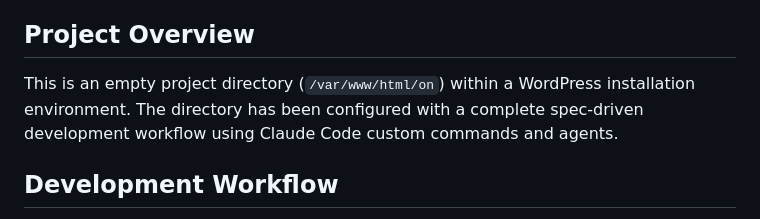
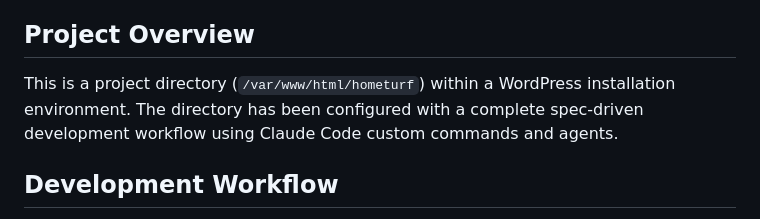
Before and after one commit to jopolko/hometurf, a Markdown page: CLAUDE.md, the part around the change. Rendered like a GitHub page.

Commit message:
Change project directory from '/on' to '/hometurf'
Updated project directory path in CLAUDE.md.

```diff
--- a/CLAUDE.md
+++ b/CLAUDE.md
@@ -4,7 +4,7 @@ This file provides guidance to Claude Code (claude.ai/code) when working with co
 
 ## Project Overview
 
-This is an empty project directory (`/var/www/html/on`) within a WordPress installation environment. The directory has been configured with a complete spec-driven development workflow using Claude Code custom commands and agents.
+This is a project directory (`/var/www/html/hometurf`) within a WordPress installation environment. The directory has been configured with a complete spec-driven development workflow using Claude Code custom commands and agents.
 
 ## Development Workflow
 
```
